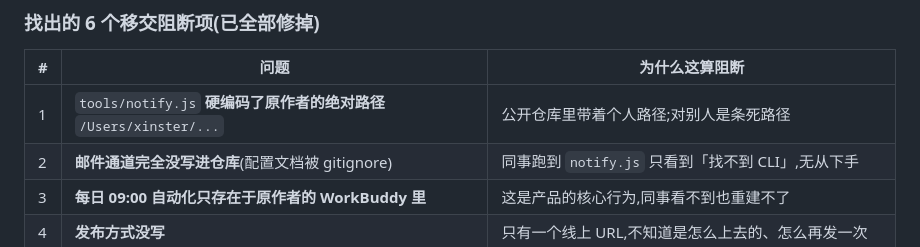
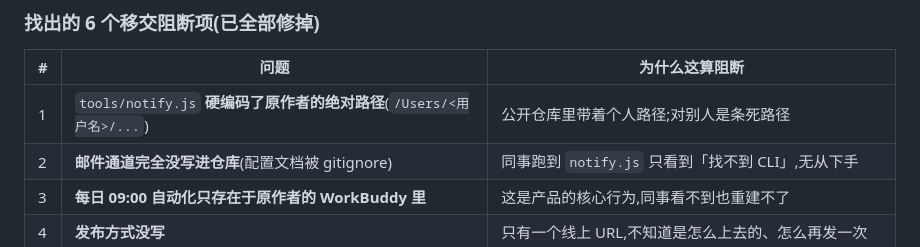
Before and after one commit to xinster/marathonforall, a Markdown page: docs/WORKLOG.md, the part around the change. Drawn GitHub-style.

Commit message:
docs: 工程记录里引用个人绝对路径改为占位符
WORKLOG 描述「notify.js 硬编码原作者路径」这个缺陷时,把真实路径原样写进了
公开仓库。缺陷说明不需要真名,改成 /Users/<用户名>/... 占位。

同时确认仓库内已无任何 /Users/ 形式的本地路径残留。
LICENSE 中的版权方署名与 README 中的仓库地址属于必要信息,保留。

```diff
--- a/docs/WORKLOG.md
+++ b/docs/WORKLOG.md
@@ -370,7 +370,7 @@
 
 | # | 问题 | 为什么这算阻断 |
 |---|---|---|
-| 1 | `tools/notify.js` **硬编码了原作者的绝对路径** `/Users/xinster/...` | 公开仓库里带着个人路径;对别人是条死路径 |
+| 1 | `tools/notify.js` **硬编码了原作者的绝对路径**(`/Users/<用户名>/...`) | 公开仓库里带着个人路径;对别人是条死路径 |
 | 2 | **邮件通道完全没写进仓库**(配置文档被 gitignore) | 同事跑到 `notify.js` 只看到「找不到 CLI」,无从下手 |
 | 3 | **每日 09:00 自动化只存在于原作者的 WorkBuddy 里** | 这是产品的核心行为,同事看不到也重建不了 |
 | 4 | **发布方式没写** | 只有一个线上 URL,不知道是怎么上去的、怎么再发一次 |
```
